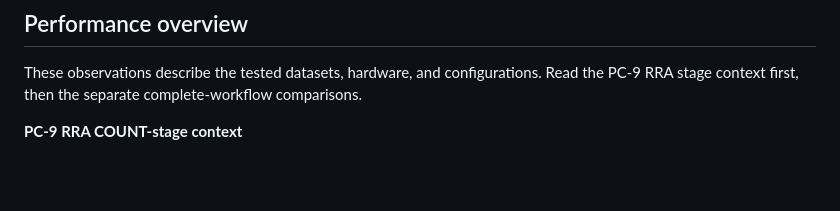
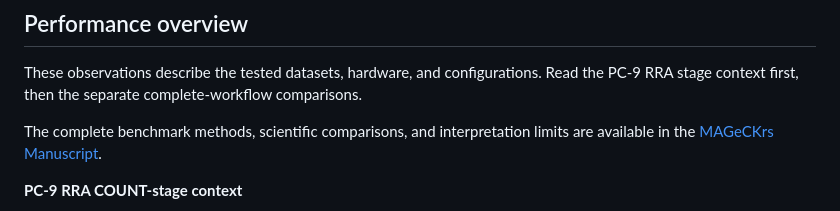
Before and after one commit to Yoonecorn/MAGeCKrs, a Markdown page: README.md, the part around the change. Rendered like a GitHub page; blank space fills up the shorter version.

Commit message:
Add reference to MAGeCKrs Manuscript in README
Added reference to MAGeCKrs Manuscript for benchmark methods and comparisons.

```diff
--- a/README.md
+++ b/README.md
@@ -38,6 +38,8 @@ No compiled executable or application is distributed.
 
 These observations describe the tested datasets, hardware, and configurations.
 Read the PC-9 RRA stage context first, then the separate complete-workflow comparisons.
+
+The complete benchmark methods, scientific comparisons, and interpretation limits are available in the [MAGeCKrs Manuscript](docs/MAGeCKrs_Manuscript.pdf).
 
 **PC-9 RRA COUNT-stage context**
 
```
